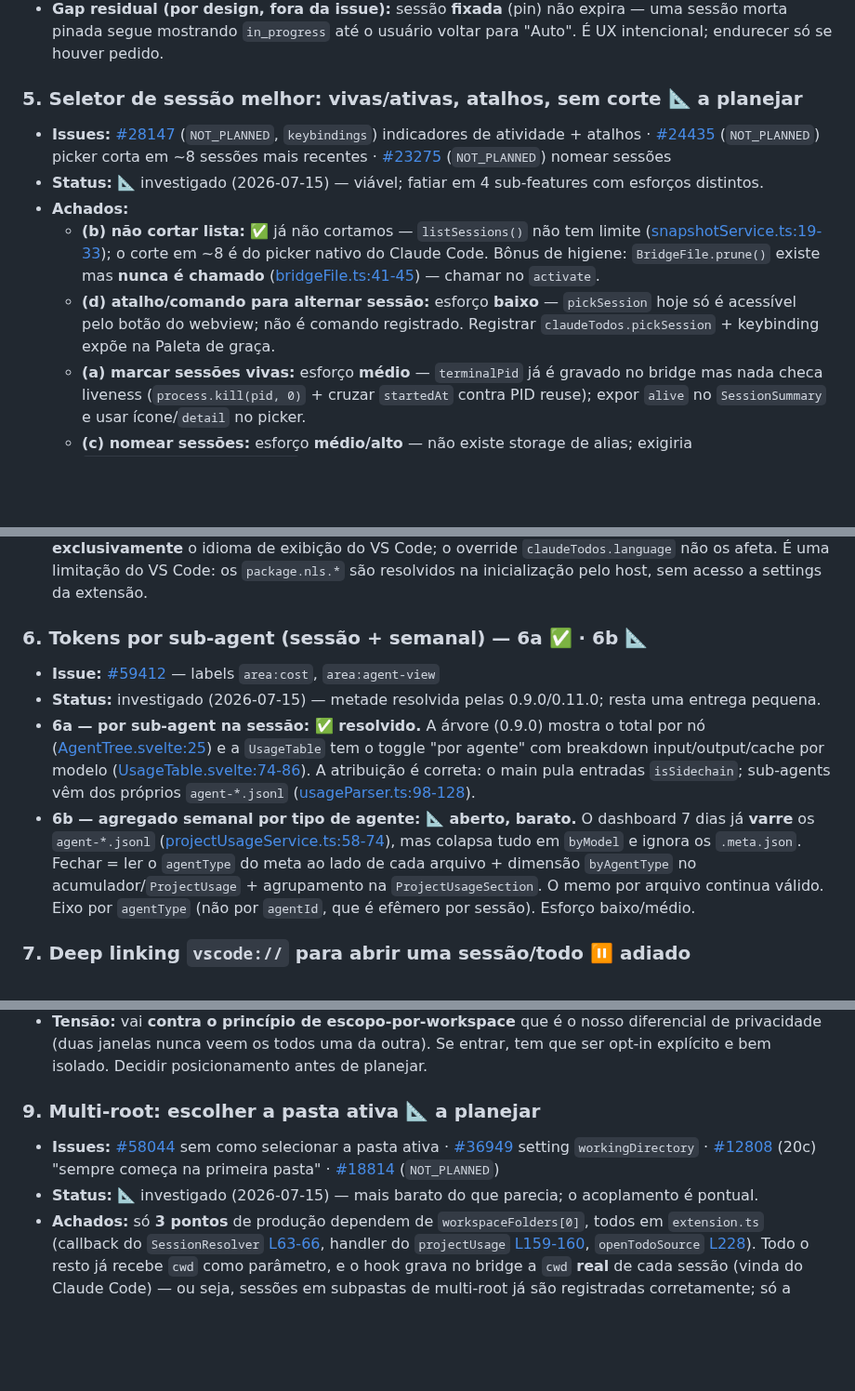
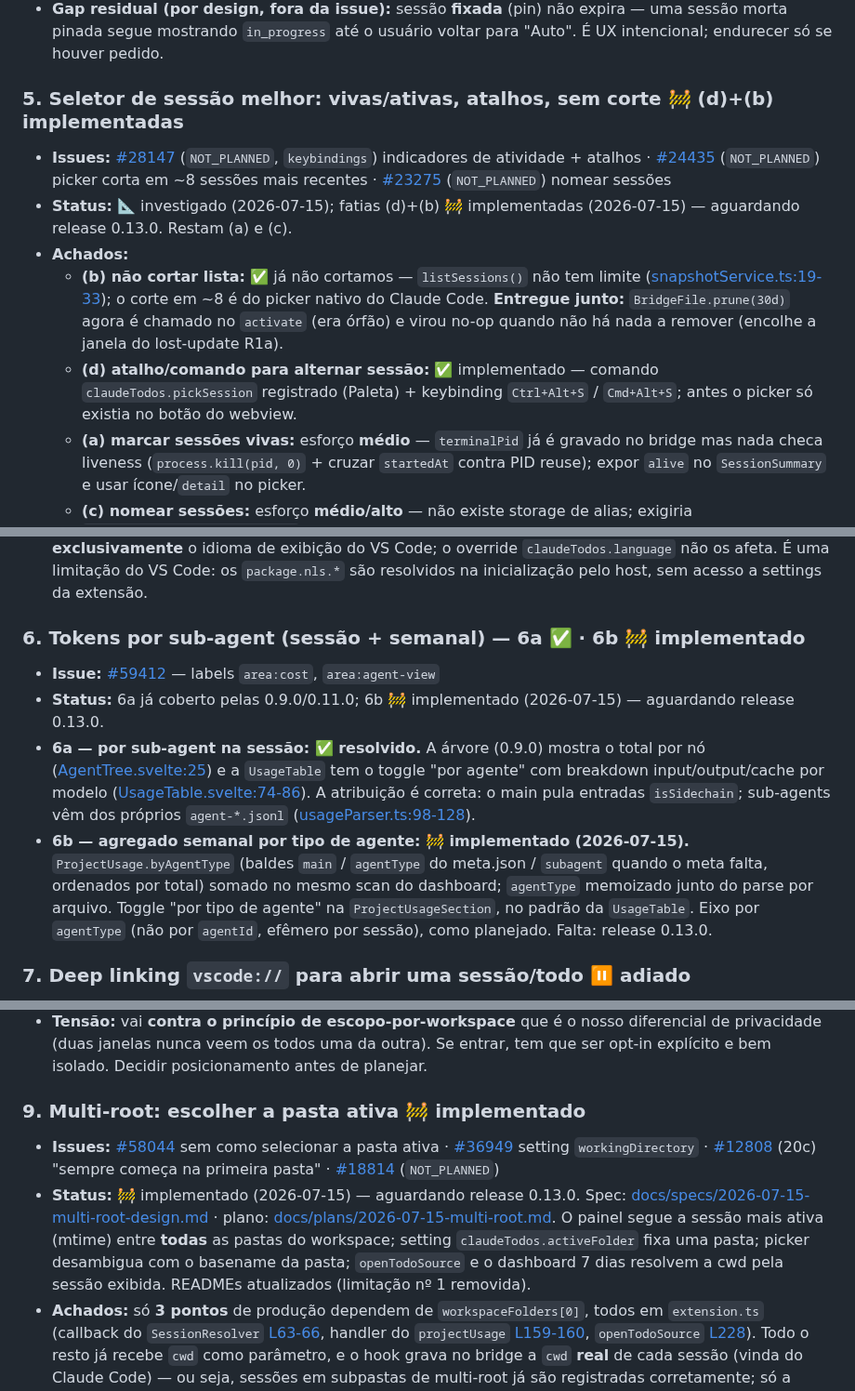
Before and after one commit to carlosdealmeida/claude-todos-vscode, a Markdown page: docs/ROADMAP.md, 3 parts joined by grey strips. Shown at 93% size. Rendered like a GitHub page; blank space fills up the shorter version.

Commit message:
docs(roadmap): itens 9, 5(d)+(b) e 6b implementados — aguardando release 0.13.0
Co-Authored-By: Claude Fable 5 <noreply@anthropic.com>

```diff
--- a/docs/ROADMAP.md
+++ b/docs/ROADMAP.md
@@ -70,17 +70,19 @@ de tokens do 0.3.0).
   sessão morta pinada segue mostrando `in_progress` até o usuário voltar para "Auto". É UX
   intencional; endurecer só se houver pedido.
 
-### 5. Seletor de sessão melhor: vivas/ativas, atalhos, sem corte 📐 a planejar
+### 5. Seletor de sessão melhor: vivas/ativas, atalhos, sem corte 🚧 (d)+(b) implementadas
 - **Issues:** [#28147](https://github.com/anthropics/claude-code/issues/28147) (`NOT_PLANNED`, `keybindings`) indicadores de atividade + atalhos · [#24435](https://github.com/anthropics/claude-code/issues/24435) (`NOT_PLANNED`) picker corta em ~8 sessões mais recentes · [#23275](https://github.com/anthropics/claude-code/issues/23275) (`NOT_PLANNED`) nomear sessões
-- **Status:** 📐 investigado (2026-07-15) — viável; fatiar em 4 sub-features com esforços distintos.
+- **Status:** 📐 investigado (2026-07-15); fatias (d)+(b) 🚧 implementadas (2026-07-15) —
+  aguardando release 0.13.0. Restam (a) e (c).
 - **Achados:**
   - **(b) não cortar lista:** ✅ já não cortamos — `listSessions()` não tem limite
     ([snapshotService.ts:19-33](../src/services/snapshotService.ts#L19)); o corte em ~8 é do
-    picker nativo do Claude Code. Bônus de higiene: `BridgeFile.prune()` existe mas **nunca é
-    chamado** ([bridgeFile.ts:41-45](../src/services/bridgeFile.ts#L41)) — chamar no `activate`.
-  - **(d) atalho/comando para alternar sessão:** esforço **baixo** — `pickSession` hoje só é
-    acessível pelo botão do webview; não é comando registrado. Registrar
-    `claudeTodos.pickSession` + keybinding expõe na Paleta de graça.
+    picker nativo do Claude Code. **Entregue junto:** `BridgeFile.prune(30d)` agora é chamado
+    no `activate` (era órfão) e virou no-op quando não há nada a remover (encolhe a janela do
+    lost-update R1a).
+  - **(d) atalho/comando para alternar sessão:** ✅ implementado — comando
+    `claudeTodos.pickSession` registrado (Paleta) + keybinding `Ctrl+Alt+S` / `Cmd+Alt+S`;
+    antes o picker só existia no botão do webview.
   - **(a) marcar sessões vivas:** esforço **médio** — `terminalPid` já é gravado no bridge mas
     nada checa liveness (`process.kill(pid, 0)` + cruzar `startedAt` contra PID reuse); expor
     `alive` no `SessionSummary` e usar ícone/`detail` no picker.
@@ -119,21 +121,22 @@ de tokens do 0.3.0).
   - Listener de mudança de `display language` propaga o locale ao webview via `pushLocale`; store derivado no Svelte reage sem reload.
 - **Caveat — Paleta de Comandos:** os títulos de comando exibidos na Paleta (`Ctrl+Shift+P`) seguem **exclusivamente** o idioma de exibição do VS Code; o override `claudeTodos.language` não os afeta. É uma limitação do VS Code: os `package.nls.*` são resolvidos na inicialização pelo host, sem acesso a settings da extensão.
 
-### 6. Tokens por sub-agent (sessão + semanal) — 6a ✅ · 6b 📐
+### 6. Tokens por sub-agent (sessão + semanal) — 6a ✅ · 6b 🚧 implementado
 - **Issue:** [#59412](https://github.com/anthropics/claude-code/issues/59412) — labels `area:cost`, `area:agent-view`
-- **Status:** investigado (2026-07-15) — metade resolvida pelas 0.9.0/0.11.0; resta uma entrega pequena.
+- **Status:** 6a já coberto pelas 0.9.0/0.11.0; 6b 🚧 implementado (2026-07-15) — aguardando
+  release 0.13.0.
 - **6a — por sub-agent na sessão: ✅ resolvido.** A árvore (0.9.0) mostra o total por nó
   ([AgentTree.svelte:25](../src/webview/lib/AgentTree.svelte#L25)) e a `UsageTable` tem o
   toggle "por agente" com breakdown input/output/cache por modelo
   ([UsageTable.svelte:74-86](../src/webview/lib/UsageTable.svelte#L74)). A atribuição é
   correta: o main pula entradas `isSidechain`; sub-agents vêm dos próprios `agent-*.jsonl`
   ([usageParser.ts:98-128](../src/services/usageParser.ts#L98)).
-- **6b — agregado semanal por tipo de agente: 📐 aberto, barato.** O dashboard 7 dias já
-  **varre** os `agent-*.jsonl` ([projectUsageService.ts:58-74](../src/services/projectUsageService.ts#L58)),
-  mas colapsa tudo em `byModel` e ignora os `.meta.json`. Fechar = ler o `agentType` do meta
-  ao lado de cada arquivo + dimensão `byAgentType` no acumulador/`ProjectUsage` + agrupamento
-  na `ProjectUsageSection`. O memo por arquivo continua válido. Eixo por `agentType` (não por
-  `agentId`, que é efêmero por sessão). Esforço baixo/médio.
+- **6b — agregado semanal por tipo de agente: 🚧 implementado (2026-07-15).**
+  `ProjectUsage.byAgentType` (baldes `main` / `agentType` do meta.json / `subagent` quando o
+  meta falta, ordenados por total) somado no mesmo scan do dashboard; `agentType` memoizado
+  junto do parse por arquivo. Toggle "por tipo de agente" na `ProjectUsageSection`, no padrão
+  da `UsageTable`. Eixo por `agentType` (não por `agentId`, efêmero por sessão), como
+  planejado. Falta: release 0.13.0.
 
 ### 7. Deep linking `vscode://` para abrir uma sessão/todo ⏸️ adiado
 - **Issue:** [#10366](https://github.com/anthropics/claude-code/issues/10366) (`NOT_PLANNED`) — labels `area:core`, `area:ide`
@@ -160,9 +163,15 @@ de tokens do 0.3.0).
   privacidade (duas janelas nunca veem os todos uma da outra). Se entrar, tem que ser opt-in
   explícito e bem isolado. Decidir posicionamento antes de planejar.
 
-### 9. Multi-root: escolher a pasta ativa 📐 a planejar
+### 9. Multi-root: escolher a pasta ativa 🚧 implementado
 - **Issues:** [#58044](https://github.com/anthropics/claude-code/issues/58044) sem como selecionar a pasta ativa · [#36949](https://github.com/anthropics/claude-code/issues/36949) setting `workingDirectory` · [#12808](https://github.com/anthropics/claude-code/issues/12808) (20c) "sempre começa na primeira pasta" · [#18814](https://github.com/anthropics/claude-code/issues/18814) (`NOT_PLANNED`)
-- **Status:** 📐 investigado (2026-07-15) — mais barato do que parecia; o acoplamento é pontual.
+- **Status:** 🚧 implementado (2026-07-15) — aguardando release 0.13.0. Spec:
+  [docs/specs/2026-07-15-multi-root-design.md](specs/2026-07-15-multi-root-design.md) · plano:
+  [docs/plans/2026-07-15-multi-root.md](plans/2026-07-15-multi-root.md). O painel segue a
+  sessão mais ativa (mtime) entre **todas** as pastas do workspace; setting
+  `claudeTodos.activeFolder` fixa uma pasta; picker desambigua com o basename da pasta;
+  `openTodoSource` e o dashboard 7 dias resolvem a cwd pela sessão exibida. READMEs
+  atualizados (limitação nº 1 removida).
 - **Achados:** só **3 pontos** de produção dependem de `workspaceFolders[0]`, todos em
   `extension.ts` (callback do `SessionResolver` [L63-66](../src/extension.ts#L63), handler do
   `projectUsage` [L159-160](../src/extension.ts#L159), `openTodoSource` [L228](../src/extension.ts#L228)).
```
